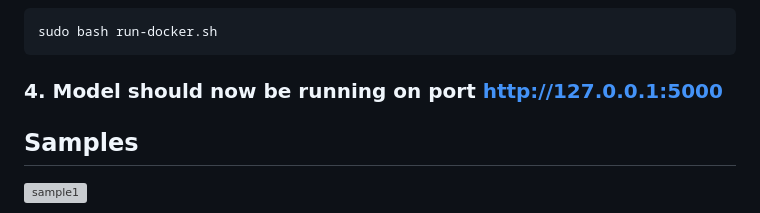
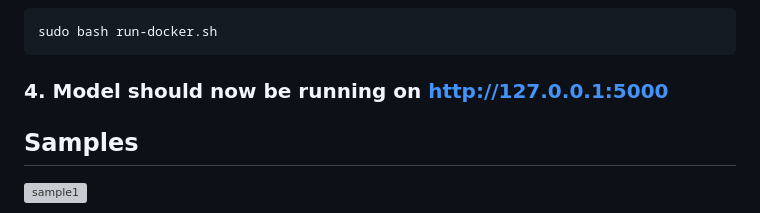
Before and after one commit to carlos-dev-research/vid-audio-summarizer, a Markdown page: README.md, the part around the change. GitHub-like rendering; grey boxes are pictures that could not be loaded.

````diff
--- a/README.md
+++ b/README.md
@@ -100,7 +100,7 @@ sudo bash build-docker.sh
 sudo bash run-docker.sh
 ```
 
-### 4. Model should now be running on port http://127.0.0.1:5000
+### 4. Model should now be running on http://127.0.0.1:5000
 
 ## Samples
 ![sample1](https://github.com/carlos-dev-research/vid-audio-summarizer/assets/68810007/e78c41b1-4157-4204-9a32-c47d20c99cc7)
````
